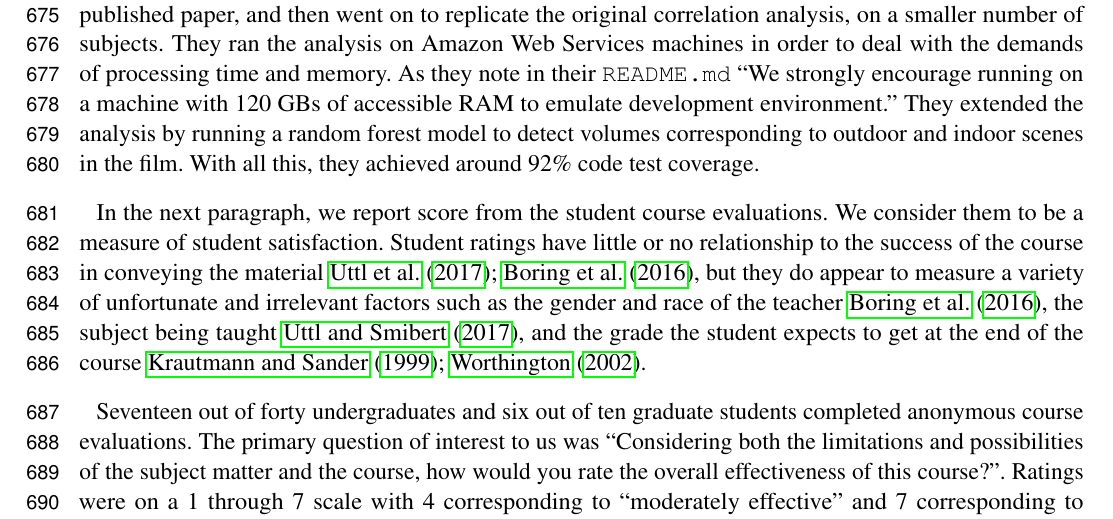
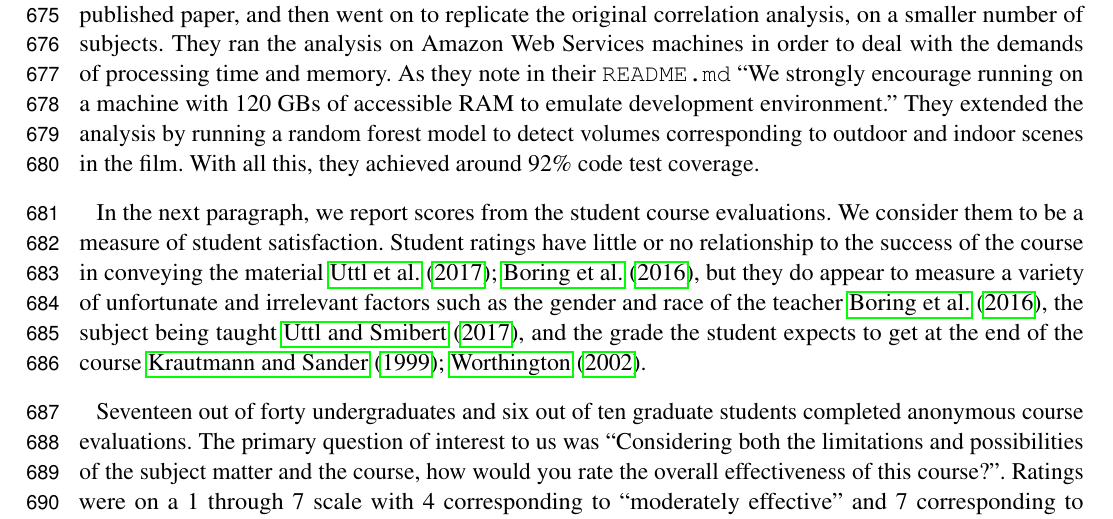
Before and after one commit to jarrodmillman/rcsds-paper, a LaTeX document (teaching.tex, which reads body.tex): part of page 18 of 31, cut so that both start at the same text. Compiled offline with pdfLaTeX.

Commit message:
Missing plural for scores

```diff
--- a/body.tex
+++ b/body.tex
@@ -980,7 +980,7 @@ random forest model to detect volumes corresponding to outdoor and indoor
 scenes in the film.  With all this, they achieved around 92\% code test
 coverage.
 
-In the next paragraph, we report score from the student course evaluations.
+In the next paragraph, we report scores from the student course evaluations.
 We consider them to be a measure of student satisfaction.  Student ratings
 have little or no relationship to the success of the course in conveying the
 material \cite{uttl2017meta, boring2016student}, but they do appear to measure
```
